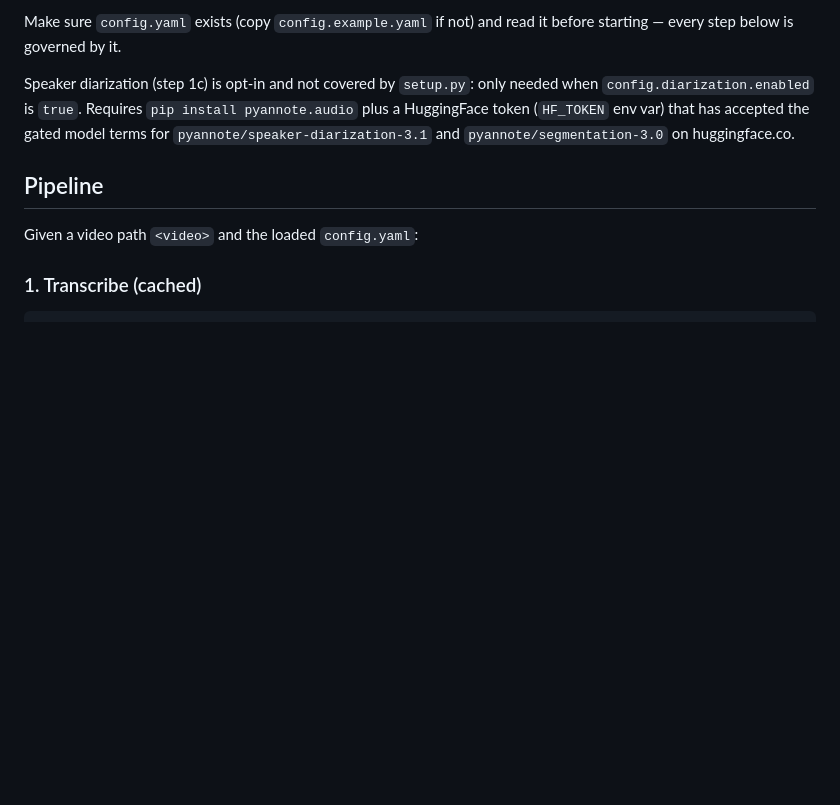
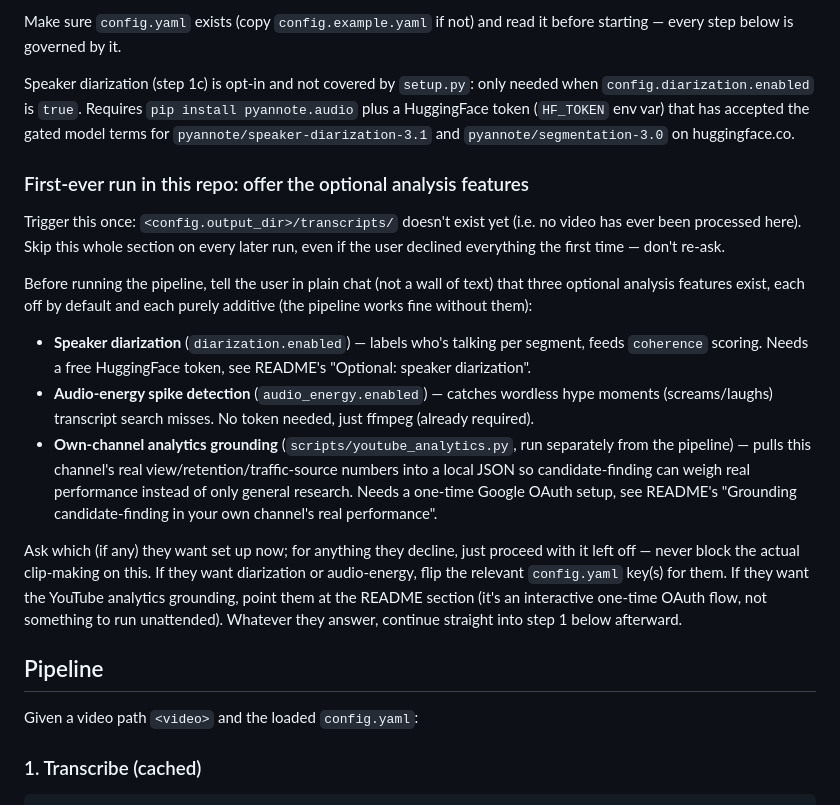
Before and after one commit to zhoratolk/shorts-maker, a Markdown page: SKILL.md, the part around the change. Drawn GitHub-style; blank space fills up the shorter version.

```diff
--- a/SKILL.md
+++ b/SKILL.md
@@ -22,6 +22,18 @@ This checks/installs ffmpeg (via winget) and the Python dependencies, and report
 Make sure `config.yaml` exists (copy `config.example.yaml` if not) and read it before starting — every step below is governed by it.
 
 Speaker diarization (step 1c) is opt-in and not covered by `setup.py`: only needed when `config.diarization.enabled` is `true`. Requires `pip install pyannote.audio` plus a HuggingFace token (`HF_TOKEN` env var) that has accepted the gated model terms for `pyannote/speaker-diarization-3.1` and `pyannote/segmentation-3.0` on huggingface.co.
+
+### First-ever run in this repo: offer the optional analysis features
+
+Trigger this once: `<config.output_dir>/transcripts/` doesn't exist yet (i.e. no video has ever been processed here). Skip this whole section on every later run, even if the user declined everything the first time — don't re-ask.
+
+Before running the pipeline, tell the user in plain chat (not a wall of text) that three optional analysis features exist, each off by default and each purely additive (the pipeline works fine without them):
+
+- **Speaker diarization** (`diarization.enabled`) — labels who's talking per segment, feeds `coherence` scoring. Needs a free HuggingFace token, see README's "Optional: speaker diarization".
+- **Audio-energy spike detection** (`audio_energy.enabled`) — catches wordless hype moments (screams/laughs) transcript search misses. No token needed, just ffmpeg (already required).
+- **Own-channel analytics grounding** (`scripts/youtube_analytics.py`, run separately from the pipeline) — pulls this channel's real view/retention/traffic-source numbers into a local JSON so candidate-finding can weigh real performance instead of only general research. Needs a one-time Google OAuth setup, see README's "Grounding candidate-finding in your own channel's real performance".
+
+Ask which (if any) they want set up now; for anything they decline, just proceed with it left off — never block the actual clip-making on this. If they want diarization or audio-energy, flip the relevant `config.yaml` key(s) for them. If they want the YouTube analytics grounding, point them at the README section (it's an interactive one-time OAuth flow, not something to run unattended). Whatever they answer, continue straight into step 1 below afterward.
 
 ## Pipeline
 
```
Also changed, not shown: docs/viral-clips-ru.md (+16 -3 lines).
